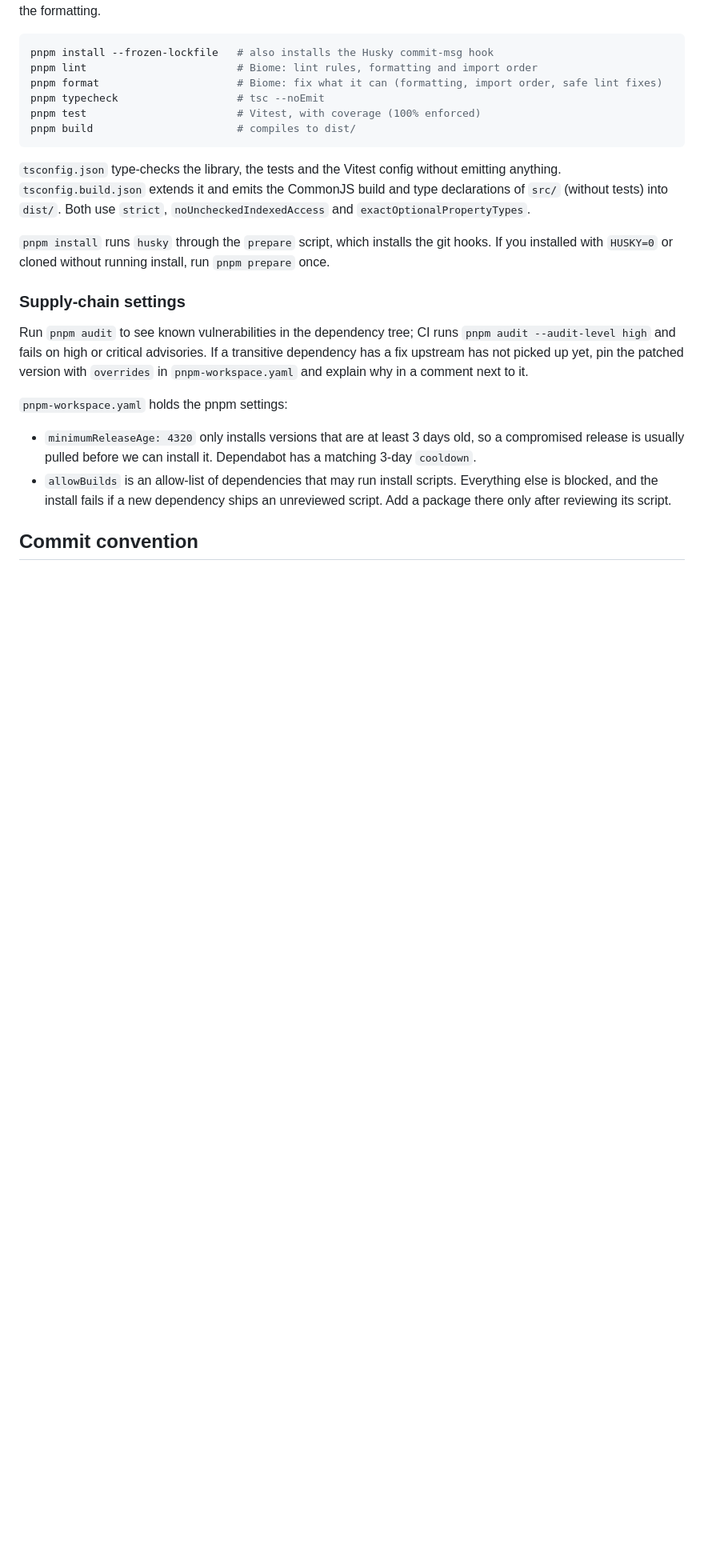
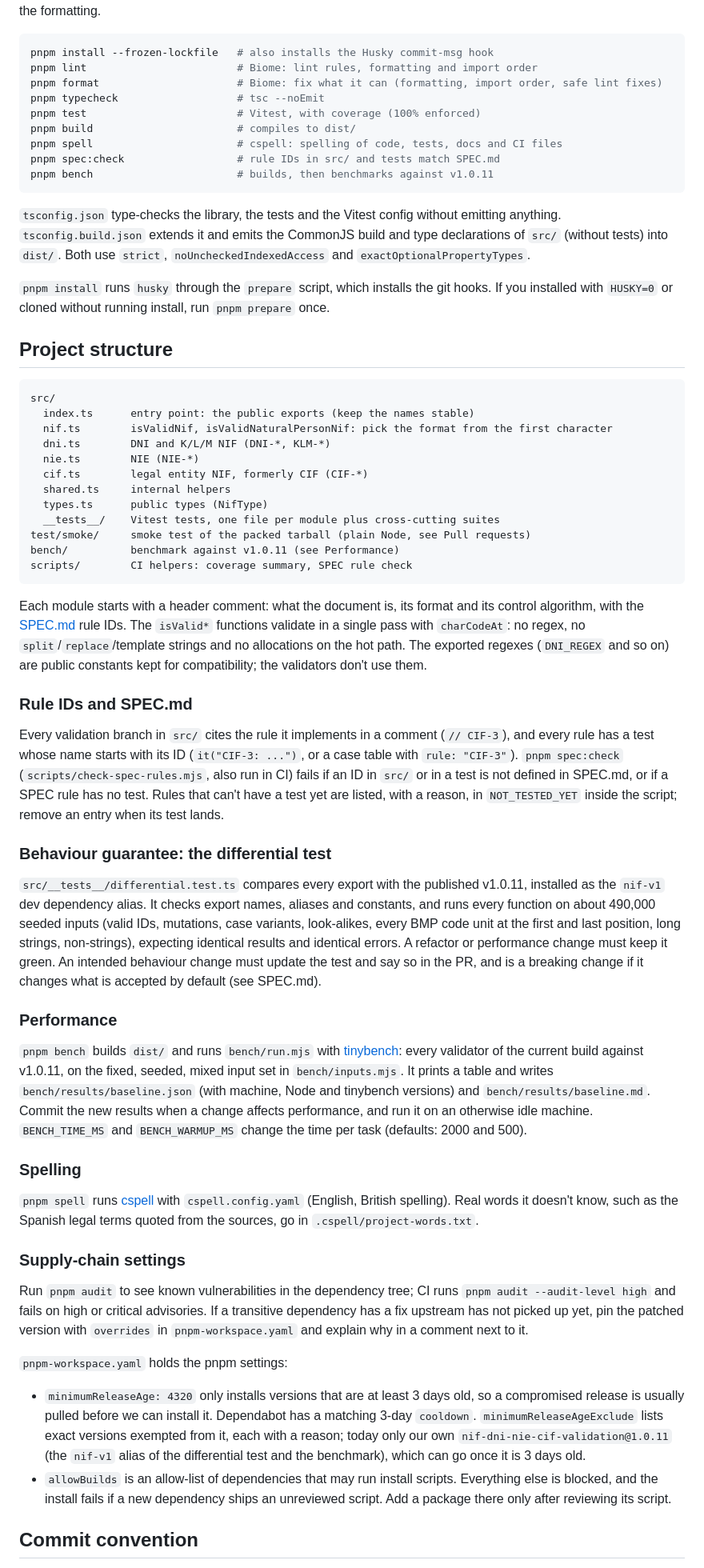
Before and after one commit to josegoval/nif-dni-nie-cif-validation, a Markdown page: CONTRIBUTING.md, the part around one of its changes. Shown at 80% size. Rendered like a GitHub page; blank space fills up the shorter version.

Commit message:
docs(contributing): describe the new structure, checks and benchmark
- The new scripts: `pnpm spell`, `pnpm spec:check` and `pnpm bench`.
- The flat src/ layout, the module headers, and the single-pass,
  allocation-free validators (the regexes are compatibility constants).
- Rule IDs: how code and tests cite SPEC.md, and what spec:check
  enforces, including its NOT_TESTED_YET allow-list.
- The differential test against v1.0.11 as the behaviour guarantee.
- The benchmark: method, results files and environment variables.
- cspell and its project word list.
- The `minimumReleaseAgeExclude` entry for the `nif-v1` alias.
- The CI Check job's new steps.
- Fix the release table: `perf` releases a patch (semantic-release's
  default rules); it was listed as "no release".

Refs #51, #47, #36, #49

Co-Authored-By: Claude Opus 5.5 <noreply@anthropic.com>

````diff
--- a/CONTRIBUTING.md
+++ b/CONTRIBUTING.md
@@ -13,11 +13,49 @@ pnpm format                      # Biome: fix what it can (formatting, import or
 pnpm typecheck                   # tsc --noEmit
 pnpm test                        # Vitest, with coverage (100% enforced)
 pnpm build                       # compiles to dist/
+pnpm spell                       # cspell: spelling of code, tests, docs and CI files
+pnpm spec:check                  # rule IDs in src/ and tests match SPEC.md
+pnpm bench                       # builds, then benchmarks against v1.0.11
 ```
 
 `tsconfig.json` type-checks the library, the tests and the Vitest config without emitting anything. `tsconfig.build.json` extends it and emits the CommonJS build and type declarations of `src/` (without tests) into `dist/`. Both use `strict`, `noUncheckedIndexedAccess` and `exactOptionalPropertyTypes`.
 
 `pnpm install` runs `husky` through the `prepare` script, which installs the git hooks. If you installed with `HUSKY=0` or cloned without running install, run `pnpm prepare` once.
+
+## Project structure
+
+```
+src/
+  index.ts      entry point: the public exports (keep the names stable)
+  nif.ts        isValidNif, isValidNaturalPersonNif: pick the format from the first character
+  dni.ts        DNI and K/L/M NIF (DNI-*, KLM-*)
+  nie.ts        NIE (NIE-*)
+  cif.ts        legal entity NIF, formerly CIF (CIF-*)
+  shared.ts     internal helpers
+  types.ts      public types (NifType)
+  __tests__/    Vitest tests, one file per module plus cross-cutting suites
+test/smoke/     smoke test of the packed tarball (plain Node, see Pull requests)
+bench/          benchmark against v1.0.11 (see Performance)
+scripts/        CI helpers: coverage summary, SPEC rule check
+```
+
+Each module starts with a header comment: what the document is, its format and its control algorithm, with the [SPEC.md](SPEC.md) rule IDs. The `isValid*` functions validate in a single pass with `charCodeAt`: no regex, no `split`/`replace`/template strings and no allocations on the hot path. The exported regexes (`DNI_REGEX` and so on) are public constants kept for compatibility; the validators don't use them.
+
+### Rule IDs and SPEC.md
+
+Every validation branch in `src/` cites the rule it implements in a comment (`// CIF-3`), and every rule has a test whose name starts with its ID (`it("CIF-3: ...")`, or a case table with `rule: "CIF-3"`). `pnpm spec:check` (`scripts/check-spec-rules.mjs`, also run in CI) fails if an ID in `src/` or in a test is not defined in SPEC.md, or if a SPEC rule has no test. Rules that can't have a test yet are listed, with a reason, in `NOT_TESTED_YET` inside the script; remove an entry when its test lands.
+
+### Behaviour guarantee: the differential test
+
+`src/__tests__/differential.test.ts` compares every export with the published v1.0.11, installed as the `nif-v1` dev dependency alias. It checks export names, aliases and constants, and runs every function on about 490,000 seeded inputs (valid IDs, mutations, case variants, look-alikes, every BMP code unit at the first and last position, long strings, non-strings), expecting identical results and identical errors. A refactor or performance change must keep it green. An intended behaviour change must update the test and say so in the PR, and is a breaking change if it changes what is accepted by default (see SPEC.md).
+
+### Performance
+
+`pnpm bench` builds `dist/` and runs `bench/run.mjs` with [tinybench](https://github.com/tinylibs/tinybench): every validator of the current build against v1.0.11, on the fixed, seeded, mixed input set in `bench/inputs.mjs`. It prints a table and writes `bench/results/baseline.json` (with machine, Node and tinybench versions) and `bench/results/baseline.md`. Commit the new results when a change affects performance, and run it on an otherwise idle machine. `BENCH_TIME_MS` and `BENCH_WARMUP_MS` change the time per task (defaults: 2000 and 500).
+
+### Spelling
+
+`pnpm spell` runs [cspell](https://cspell.org/) with `cspell.config.yaml` (English, British spelling). Real words it doesn't know, such as the Spanish legal terms quoted from the sources, go in `.cspell/project-words.txt`.
 
 ### Supply-chain settings
 
@@ -25,7 +63,7 @@ Run `pnpm audit` to see known vulnerabilities in the dependency tree; CI runs `p
 
 `pnpm-workspace.yaml` holds the pnpm settings:
 
-- `minimumReleaseAge: 4320` only installs versions that are at least 3 days old, so a compromised release is usually pulled before we can install it. Dependabot has a matching 3-day `cooldown`.
+- `minimumReleaseAge: 4320` only installs versions that are at least 3 days old, so a compromised release is usually pulled before we can install it. Dependabot has a matching 3-day `cooldown`. `minimumReleaseAgeExclude` lists exact versions exempted from it, each with a reason; today only our own `nif-dni-nie-cif-validation@1.0.11` (the `nif-v1` alias of the differential test and the benchmark), which can go once it is 3 days old.
 - `allowBuilds` is an allow-list of dependencies that may run install scripts. Everything else is blocked, and the install fails if a new dependency ships an unreviewed script. Add a package there only after reviewing its script.
 
 ## Commit convention
````
Also changed, not shown: other parts of CONTRIBUTING.md (+9 -7 lines).
